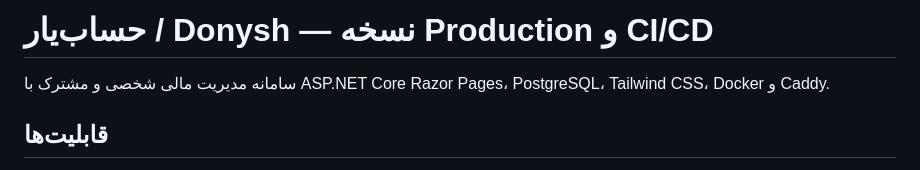
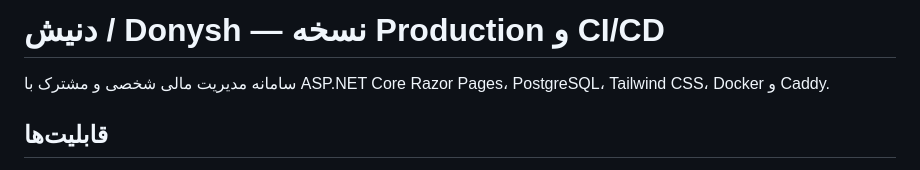
Before and after one commit to cc-Mehdi/Donysh, a Markdown page: README.md, the part around the change. Drawn GitHub-style.

```diff
--- a/README.md
+++ b/README.md
@@ -1,4 +1,4 @@
-# حساب‌یار / Donysh — نسخه Production و CI/CD
+# دنیش / Donysh — نسخه Production و CI/CD
 
 سامانه مدیریت مالی شخصی و مشترک با ASP.NET Core Razor Pages، PostgreSQL، Tailwind CSS، Docker و Caddy.
 
```
